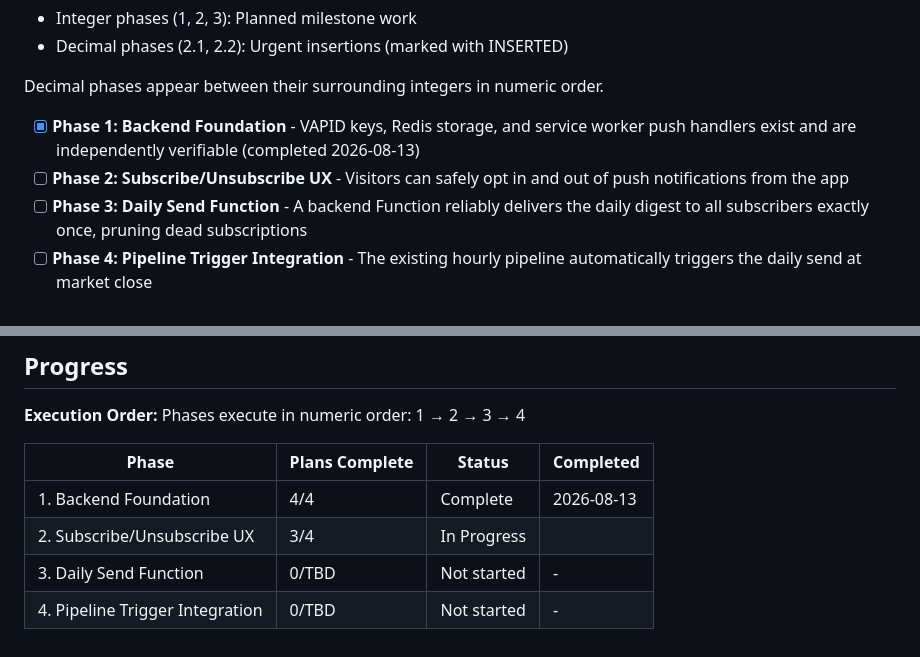
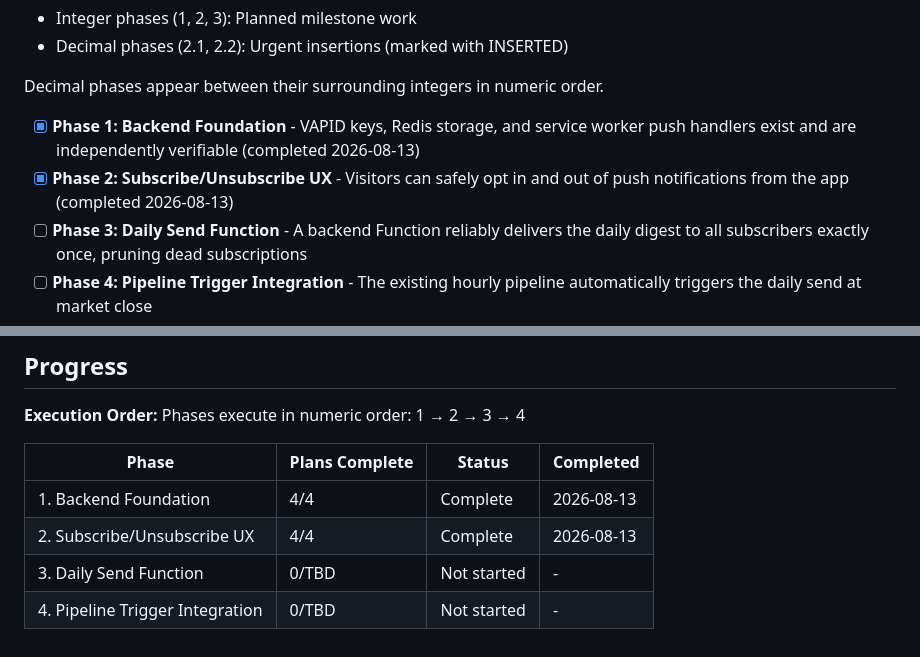
Before and after one commit to Scott1z/ai-stocks-pulse, a Markdown page: .planning/ROADMAP.md, 2 parts joined by grey strips. Rendered like a GitHub page.

Commit message:
docs(02): record wave 3 progress (4/4 plans complete)
Co-Authored-By: Claude Sonnet 5 <noreply@anthropic.com>

```diff
--- a/.planning/ROADMAP.md
+++ b/.planning/ROADMAP.md
@@ -14,7 +14,7 @@ This milestone adds daily web push notifications to AI QuickCap's existing anony
 Decimal phases appear between their surrounding integers in numeric order.
 
 - [x] **Phase 1: Backend Foundation** - VAPID keys, Redis storage, and service worker push handlers exist and are independently verifiable (completed 2026-08-13)
-- [ ] **Phase 2: Subscribe/Unsubscribe UX** - Visitors can safely opt in and out of push notifications from the app
+- [x] **Phase 2: Subscribe/Unsubscribe UX** - Visitors can safely opt in and out of push notifications from the app (completed 2026-08-13)
 - [ ] **Phase 3: Daily Send Function** - A backend Function reliably delivers the daily digest to all subscribers exactly once, pruning dead subscriptions
 - [ ] **Phase 4: Pipeline Trigger Integration** - The existing hourly pipeline automatically triggers the daily send at market close
 
@@ -114,7 +114,7 @@ Phases execute in numeric order: 1 → 2 → 3 → 4
 | Phase | Plans Complete | Status | Completed |
 |-------|----------------|--------|-----------|
 | 1. Backend Foundation | 4/4 | Complete   | 2026-08-13 |
-| 2. Subscribe/Unsubscribe UX | 3/4 | In Progress|  |
+| 2. Subscribe/Unsubscribe UX | 4/4 | Complete   | 2026-08-13 |
 | 3. Daily Send Function | 0/TBD | Not started | - |
 | 4. Pipeline Trigger Integration | 0/TBD | Not started | - |
 </content>
```
Also changed, not shown: other parts of .planning/ROADMAP.md (+1 -1 lines).
